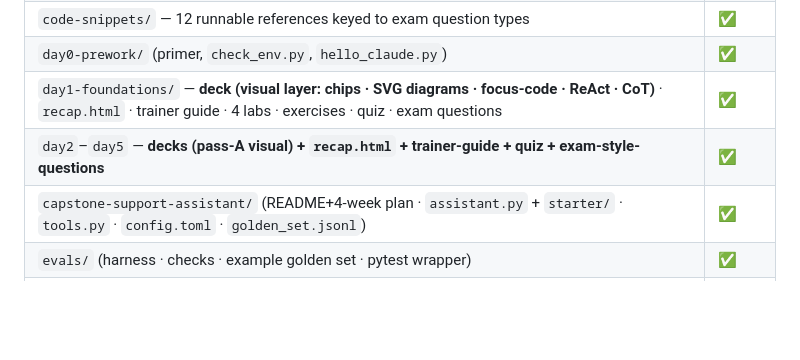
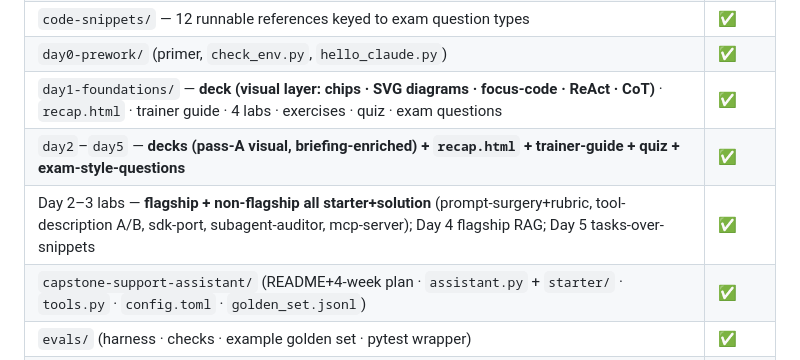
Before and after one commit to nrajavelu/claude-master-class-CCDV-F, a Markdown page: README.md, the part around the change. Drawn GitHub-style; blank space fills up the shorter version.

Commit message:
README build-status: Day 2-3 labs complete, decks briefing-enriched

```diff
--- a/README.md
+++ b/README.md
@@ -149,7 +149,8 @@ your browser; `--lan` to share on Wi-Fi), or host on GitHub Pages — see `porta
 | `code-snippets/` — 12 runnable references keyed to exam question types | ✅ |
 | `day0-prework/` (primer, `check_env.py`, `hello_claude.py`) | ✅ |
 | `day1-foundations/` — **deck (visual layer: chips · SVG diagrams · focus-code · ReAct · CoT)** · `recap.html` · trainer guide · 4 labs · exercises · quiz · exam questions | ✅ |
-| `day2`–`day5` — **decks (pass-A visual) + `recap.html` + trainer-guide + quiz + exam-style-questions** | ✅ |
+| `day2`–`day5` — **decks (pass-A visual, briefing-enriched) + `recap.html` + trainer-guide + quiz + exam-style-questions** | ✅ |
+| Day 2–3 labs — **flagship + non-flagship all starter+solution** (prompt-surgery+rubric, tool-description A/B, sdk-port, subagent-auditor, mcp-server); Day 4 flagship RAG; Day 5 tasks-over-snippets | ✅ |
 | `capstone-support-assistant/` (README+4-week plan · `assistant.py` + `starter/` · `tools.py` · `config.toml` · `golden_set.jsonl`) | ✅ |
 | `evals/` (harness · checks · example golden set · pytest wrapper) | ✅ |
 | `day5-.../mock-exam/` — **`mock-exam-A.md` (53) + key + `exam-day-strategy.md`** | ✅ |
```
